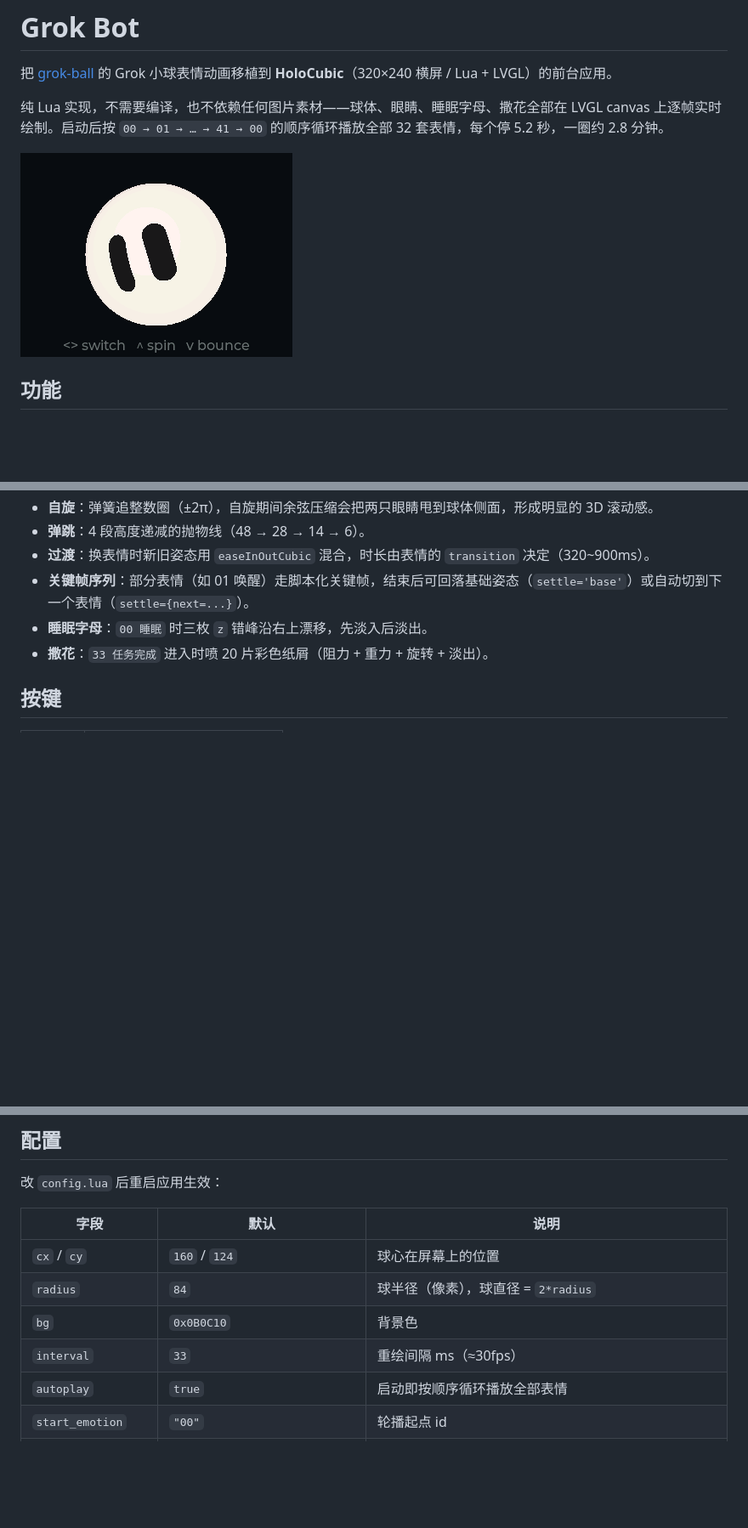
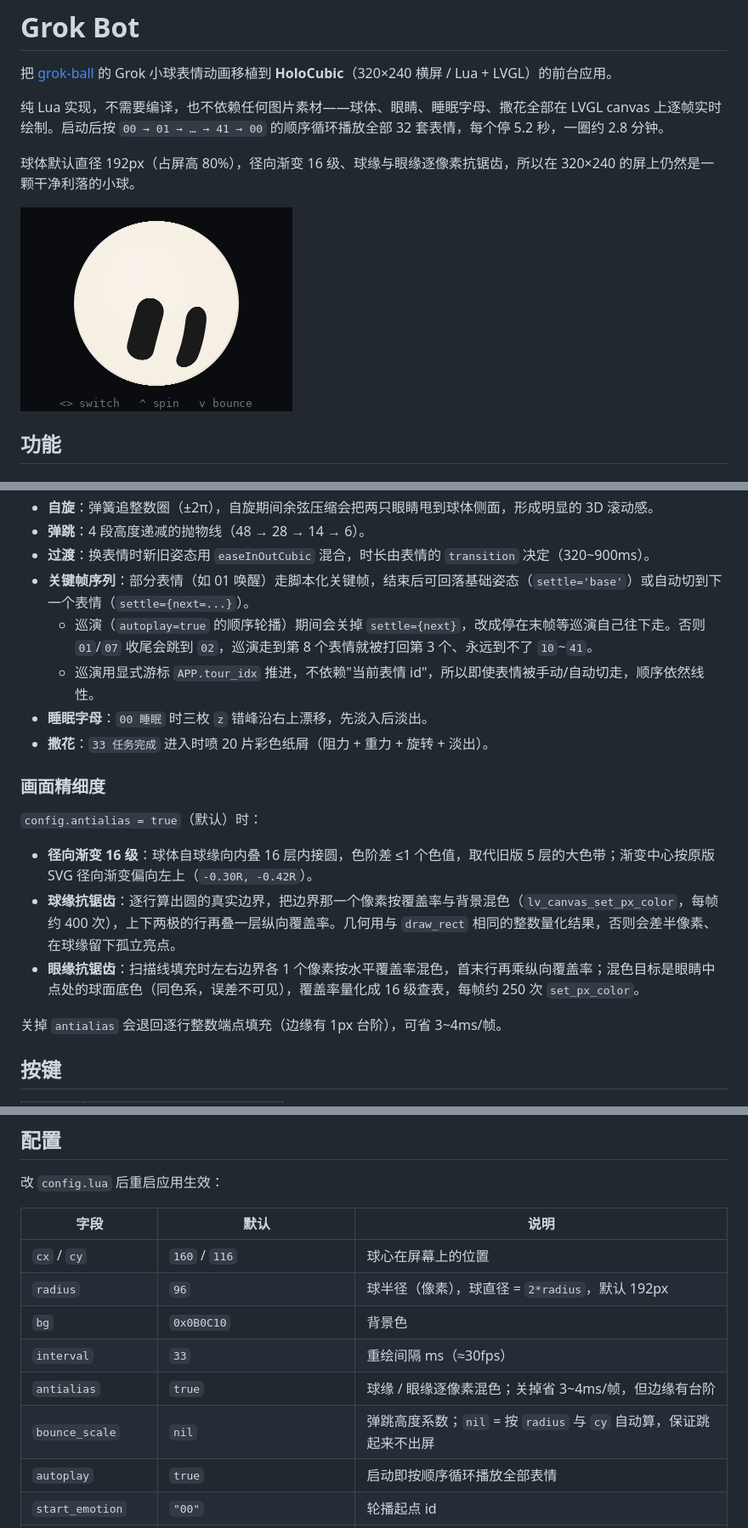
Before and after one commit to VictorLiY/holocubic_grok, a Markdown page: README.md, 3 parts joined by grey strips. Shown at 85% size. GitHub-like rendering; pictures changed too: preview.png; blank space fills up the shorter version.

```diff
--- a/README.md
+++ b/README.md
@@ -3,6 +3,8 @@
 把 [grok-ball](https://github.com/tycoding/grok-ball) 的 Grok 小球表情动画移植到 **HoloCubic**（320×240 横屏 / Lua + LVGL）的前台应用。
 
 纯 Lua 实现，不需要编译，也不依赖任何图片素材——球体、眼睛、睡眠字母、撒花全部在 LVGL canvas 上逐帧实时绘制。启动后按 `00 → 01 → … → 41 → 00` 的顺序循环播放全部 32 套表情，每个停 5.2 秒，一圈约 2.8 分钟。
+
+球体默认直径 192px（占屏高 80%），径向渐变 16 级、球缘与眼缘逐像素抗锯齿，所以在 320×240 的屏上仍然是一颗干净利落的小球。
 
 ![预览](preview.png)
 
@@ -28,8 +30,20 @@
 - **弹跳**：4 段高度递减的抛物线（48 → 28 → 14 → 6）。
 - **过渡**：换表情时新旧姿态用 `easeInOutCubic` 混合，时长由表情的 `transition` 决定（320~900ms）。
 - **关键帧序列**：部分表情（如 01 唤醒）走脚本化关键帧，结束后可回落基础姿态（`settle='base'`）或自动切到下一个表情（`settle={next=...}`）。
+  - 巡演（`autoplay=true` 的顺序轮播）期间会关掉 `settle={next}`，改成停在末帧等巡演自己往下走。否则 `01`/`07` 收尾会跳到 `02`，巡演走到第 8 个表情就被打回第 3 个、永远到不了 `10`~`41`。
+  - 巡演用显式游标 `APP.tour_idx` 推进，不依赖"当前表情 id"，所以即使表情被手动/自动切走，顺序依然线性。
 - **睡眠字母**：`00 睡眠` 时三枚 `z` 错峰沿右上漂移，先淡入后淡出。
 - **撒花**：`33 任务完成` 进入时喷 20 片彩色纸屑（阻力 + 重力 + 旋转 + 淡出）。
+
+### 画面精细度
+
+`config.antialias = true`（默认）时：
+
+- **径向渐变 16 级**：球体自球缘向内叠 16 层内接圆，色阶差 ≤1 个色值，取代旧版 5 层的大色带；渐变中心按原版 SVG 径向渐变偏向左上（`-0.30R, -0.42R`）。
+- **球缘抗锯齿**：逐行算出圆的真实边界，把边界那一个像素按覆盖率与背景混色（`lv_canvas_set_px_color`，每帧约 400 次），上下两极的行再叠一层纵向覆盖率。几何用与 `draw_rect` 相同的整数量化结果，否则会差半像素、在球缘留下孤立亮点。
+- **眼缘抗锯齿**：扫描线填充时左右边界各 1 个像素按水平覆盖率混色，首末行再乘纵向覆盖率；混色目标是眼睛中点处的球面底色（同色系，误差不可见），覆盖率量化成 16 级查表，每帧约 250 次 `set_px_color`。
+
+关掉 `antialias` 会退回逐行整数端点填充（边缘有 1px 台阶），可省 3~4ms/帧。
 
 ## 按键
 
@@ -85,10 +99,12 @@ curl -X POST "http://$DEV/devtools/api/apps/rescan"   # 让 launcher 重新扫
 
 | 字段 | 默认 | 说明 |
 | --- | --- | --- |
-| `cx` / `cy` | `160` / `124` | 球心在屏幕上的位置 |
-| `radius` | `84` | 球半径（像素），球直径 = `2*radius` |
+| `cx` / `cy` | `160` / `116` | 球心在屏幕上的位置 |
+| `radius` | `96` | 球半径（像素），球直径 = `2*radius`，默认 192px |
 | `bg` | `0x0B0C10` | 背景色 |
 | `interval` | `33` | 重绘间隔 ms（≈30fps） |
+| `antialias` | `true` | 球缘 / 眼缘逐像素混色；关掉省 3~4ms/帧，但边缘有台阶 |
+| `bounce_scale` | `nil` | 弹跳高度系数；`nil` = 按 `radius` 与 `cy` 自动算，保证跳起来不出屏 |
 | `autoplay` | `true` | 启动即按顺序循环播放全部表情 |
 | `start_emotion` | `"00"` | 轮播起点 id |
 | `fallback_emotion` | `"02"` | id 找不到时的回退表情 |
```
Also changed, not shown: other parts of README.md (+36 -9 lines), 9 other files.
